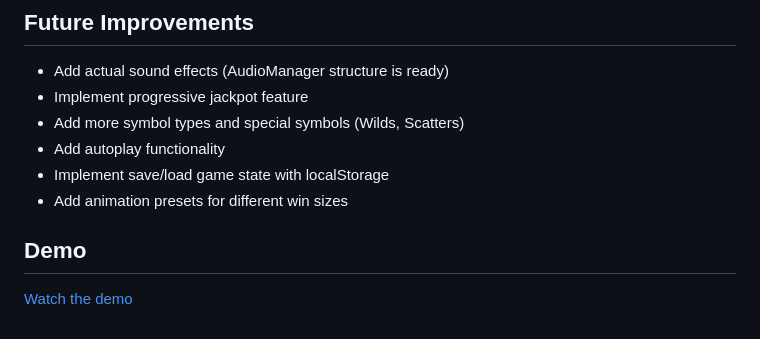
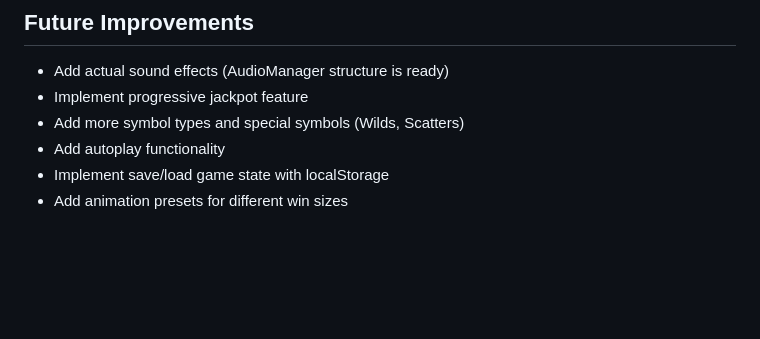
Before and after one commit to Buhuihanguoren/interactive-slot-game, a Markdown page: README.md, the part around the change. GitHub-like rendering; blank space fills up the shorter version.

```diff
--- a/README.md
+++ b/README.md
@@ -115,6 +115,3 @@ Rather than hardcoding 100 payline patterns, the system generates them algorithm
 - Add autoplay functionality
 - Implement save/load game state with localStorage
 - Add animation presets for different win sizes
-## Demo
-
-[Watch the demo](DEMO.mp4)
```
